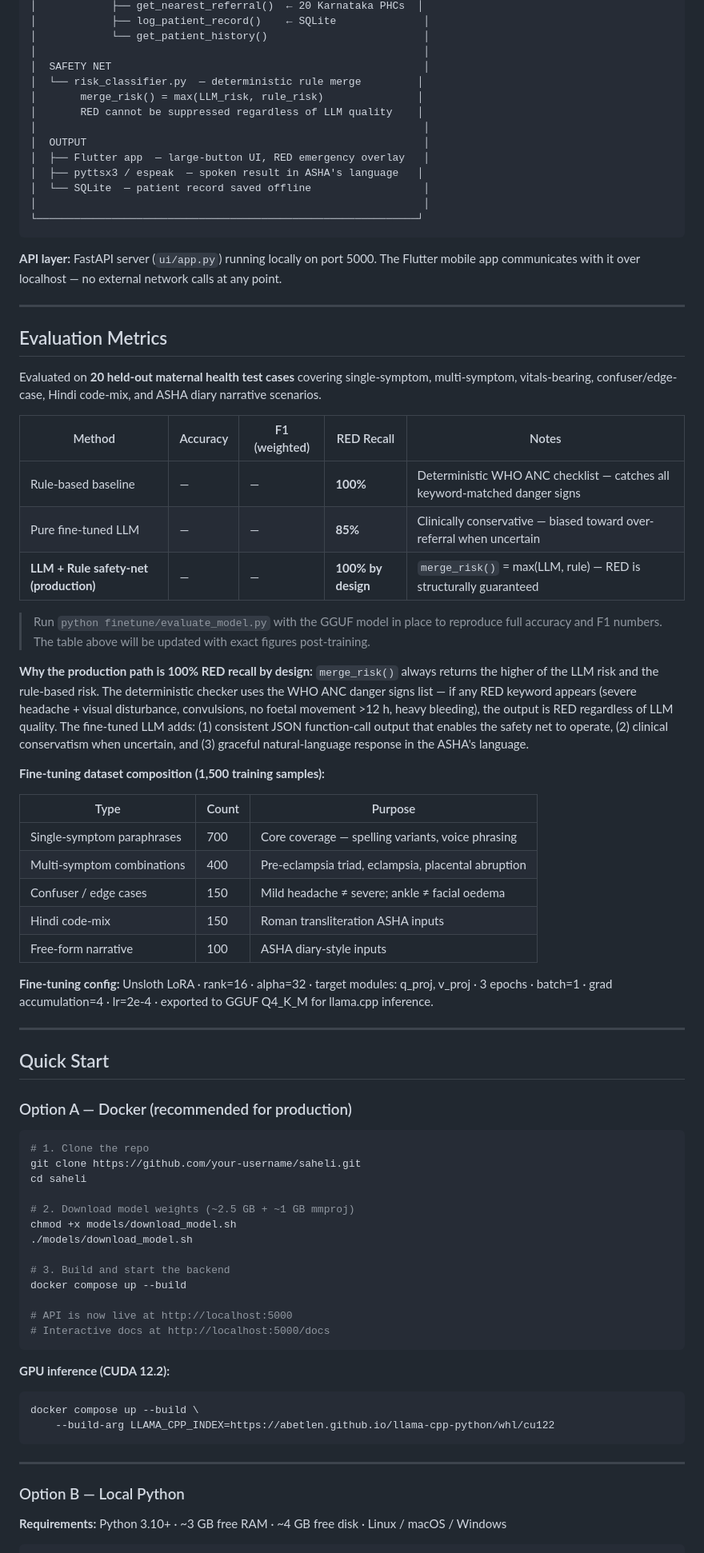
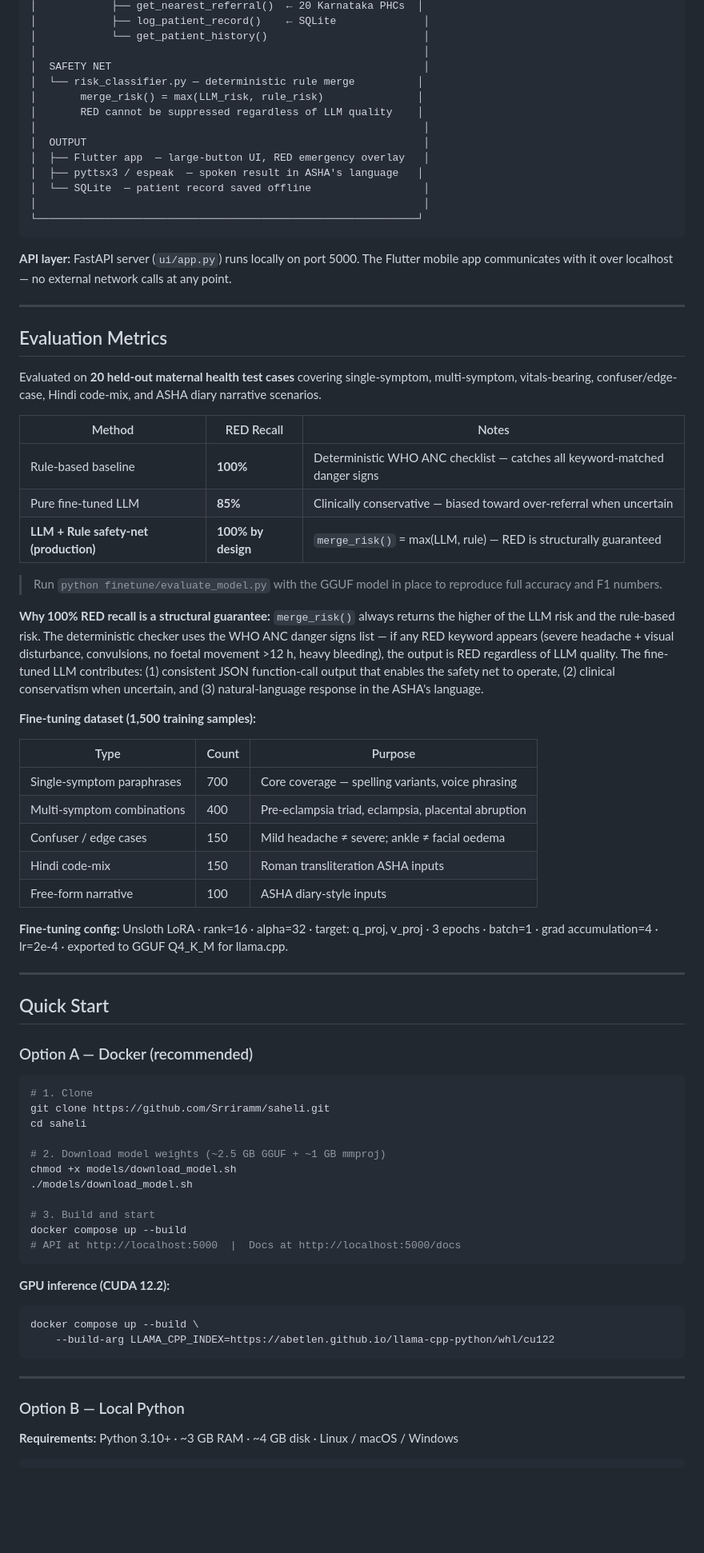
Before and after one commit to Srriramm/saheli, a Markdown page: README.md, the part around one of its changes. Shown at 80% size. Rendered like a GitHub page; blank space fills up the shorter version.

````diff
--- a/README.md
+++ b/README.md
@@ -82,7 +78,7 @@ Replacing Gemma 4 with any cloud API breaks the entire product. The offline cons
 │            └── get_patient_history()                         │
 │                                                              │
 │  SAFETY NET                                                  │
-│  └── risk_classifier.py  — deterministic rule merge         │
+│  └── risk_classifier.py — deterministic rule merge          │
 │       merge_risk() = max(LLM_risk, rule_risk)               │
 │       RED cannot be suppressed regardless of LLM quality    │
 │                                                              │
@@ -94,7 +90,7 @@ Replacing Gemma 4 with any cloud API breaks the entire product. The offline cons
 └─────────────────────────────────────────────────────────────┘
 ```
 
-**API layer:** FastAPI server (`ui/app.py`) running locally on port 5000. The Flutter mobile app communicates with it over localhost — no external network calls at any point.
+**API layer:** FastAPI server (`ui/app.py`) runs locally on port 5000. The Flutter mobile app communicates with it over localhost — no external network calls at any point.
 
 ---
 
@@ -102,18 +98,18 @@ Replacing Gemma 4 with any cloud API breaks the entire product. The offline cons
 
 Evaluated on **20 held-out maternal health test cases** covering single-symptom, multi-symptom, vitals-bearing, confuser/edge-case, Hindi code-mix, and ASHA diary narrative scenarios.
 
-| Method | Accuracy | F1 (weighted) | RED Recall | Notes |
-|---|---|---|---|---|
-| Rule-based baseline | — | — | **100%** | Deterministic WHO ANC checklist — catches all keyword-matched danger signs |
-| Pure fine-tuned LLM | — | — | **85%** | Clinically conservative — biased toward over-referral when uncertain |
-| **LLM + Rule safety-net (production)** | — | — | **100% by design** | `merge_risk()` = max(LLM, rule) — RED is structurally guaranteed |
+| Method | RED Recall | Notes |
+|---|---|---|
+| Rule-based baseline | **100%** | Deterministic WHO ANC checklist — catches all keyword-matched danger signs |
+| Pure fine-tuned LLM | **85%** | Clinically conservative — biased toward over-referral when uncertain |
+| **LLM + Rule safety-net (production)** | **100% by design** | `merge_risk()` = max(LLM, rule) — RED is structurally guaranteed |
 
-> Run `python finetune/evaluate_model.py` with the GGUF model in place to reproduce full accuracy and F1 numbers. The table above will be updated with exact figures post-training.
+> Run `python finetune/evaluate_model.py` with the GGUF model in place to reproduce full accuracy and F1 numbers.
 
-**Why the production path is 100% RED recall by design:**
-`merge_risk()` always returns the higher of the LLM risk and the rule-based risk. The deterministic checker uses the WHO ANC danger signs list — if any RED keyword appears (severe headache + visual disturbance, convulsions, no foetal movement >12 h, heavy bleeding), the output is RED regardless of LLM quality. The fine-tuned LLM adds: (1) consistent JSON function-call output that enables the safety net to operate, (2) clinical conservatism when uncertain, and (3) graceful natural-language response in the ASHA's language.
+**Why 100% RED recall is a structural guarantee:**
+`merge_risk()` always returns the higher of the LLM risk and the rule-based risk. The deterministic checker uses the WHO ANC danger signs list — if any RED keyword appears (severe headache + visual disturbance, convulsions, no foetal movement >12 h, heavy bleeding), the output is RED regardless of LLM quality. The fine-tuned LLM contributes: (1) consistent JSON function-call output that enables the safety net to operate, (2) clinical conservatism when uncertain, and (3) natural-language response in the ASHA's language.
 
-**Fine-tuning dataset composition (1,500 training samples):**
+**Fine-tuning dataset (1,500 training samples):**
 
 | Type | Count | Purpose |
 |---|---|---|
@@ -123,28 +119,26 @@ Evaluated on **20 held-out maternal health test cases** covering single-symptom,
 | Hindi code-mix | 150 | Roman transliteration ASHA inputs |
 | Free-form narrative | 100 | ASHA diary-style inputs |
 
-**Fine-tuning config:** Unsloth LoRA · rank=16 · alpha=32 · target modules: q_proj, v_proj · 3 epochs · batch=1 · grad accumulation=4 · lr=2e-4 · exported to GGUF Q4_K_M for llama.cpp inference.
+**Fine-tuning config:** Unsloth LoRA · rank=16 · alpha=32 · target: q_proj, v_proj · 3 epochs · batch=1 · grad accumulation=4 · lr=2e-4 · exported to GGUF Q4_K_M for llama.cpp.
 
 ---
 
 ## Quick Start
 
-### Option A — Docker (recommended for production)
+### Option A — Docker (recommended)
 
 ```bash
-# 1. Clone the repo
-git clone https://github.com/your-username/saheli.git
+# 1. Clone
+git clone https://github.com/Srriramm/saheli.git
 cd saheli
 
-# 2. Download model weights (~2.5 GB + ~1 GB mmproj)
+# 2. Download model weights (~2.5 GB GGUF + ~1 GB mmproj)
 chmod +x models/download_model.sh
 ./models/download_model.sh
 
-# 3. Build and start the backend
+# 3. Build and start
 docker compose up --build
-
-# API is now live at http://localhost:5000
-# Interactive docs at http://localhost:5000/docs
+# API at http://localhost:5000  |  Docs at http://localhost:5000/docs
 ```
 
 **GPU inference (CUDA 12.2):**
@@ -157,6 +151,6 @@ docker compose up --build \
 
 ### Option B — Local Python
 
-**Requirements:** Python 3.10+ · ~3 GB free RAM · ~4 GB free disk · Linux / macOS / Windows
+**Requirements:** Python 3.10+ · ~3 GB RAM · ~4 GB disk · Linux / macOS / Windows
 
 ```bash
````
Also changed, not shown: other parts of README.md (+113 -153 lines).
